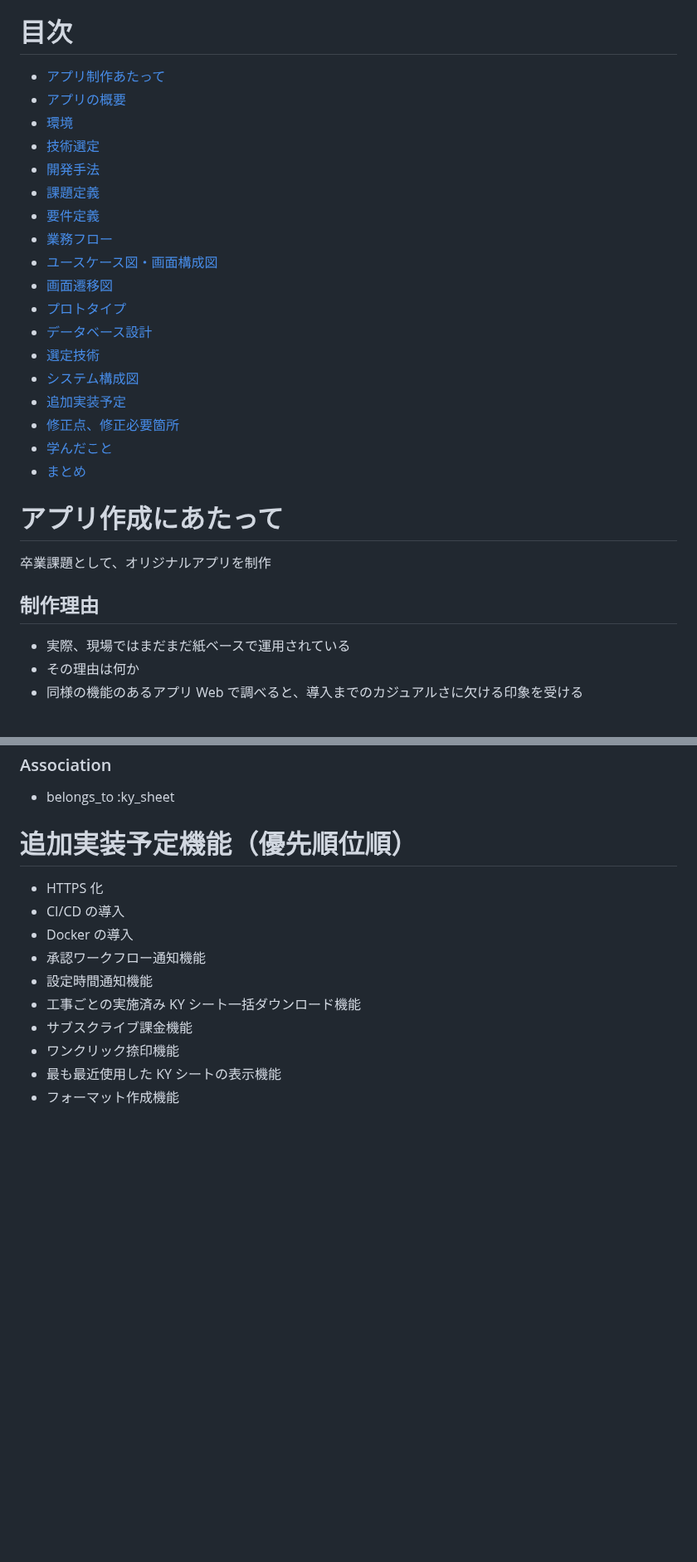
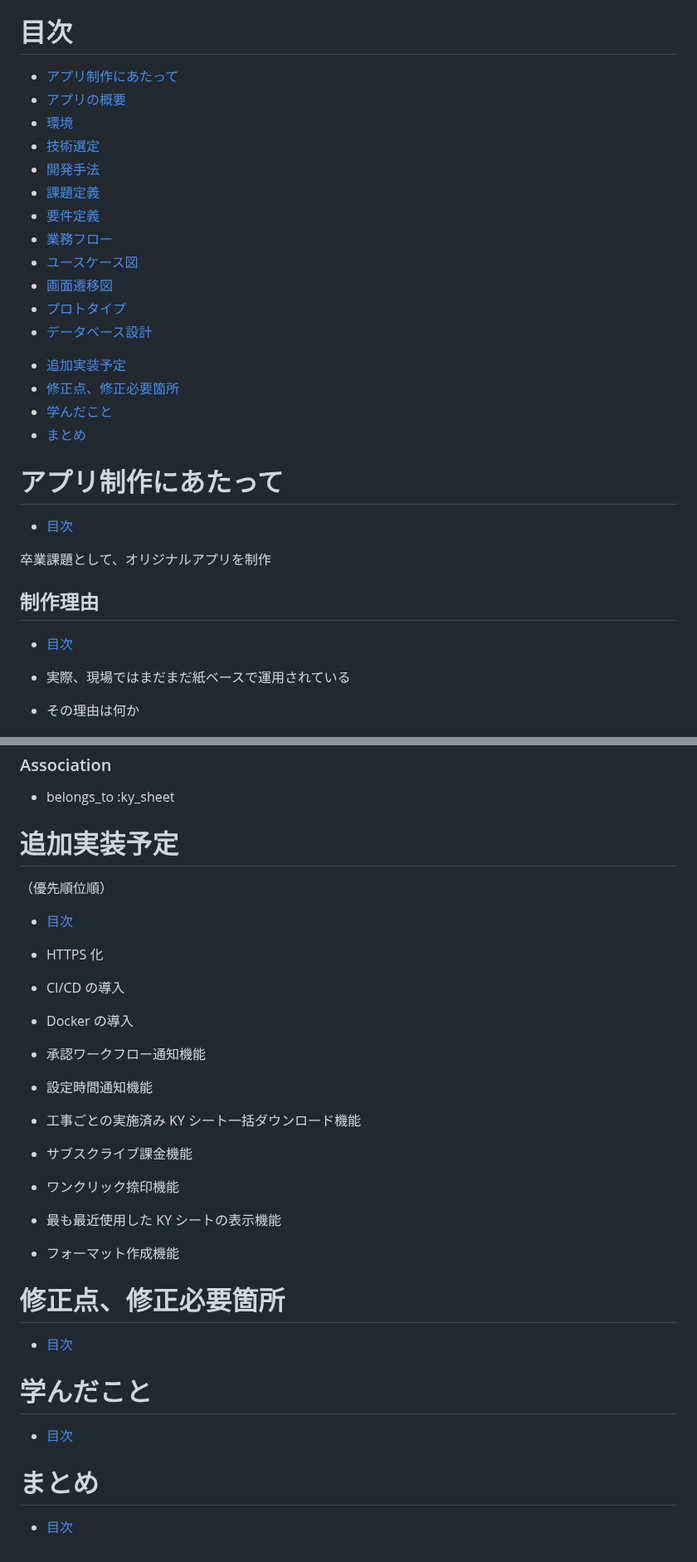
Before and after one commit to nagai-sho/KY_management_app, a Markdown page: README.md, 2 parts joined by grey strips. Shown at 83% size. Rendered like a GitHub page; blank space fills up the shorter version.

```diff
--- a/README.md
+++ b/README.md
@@ -22,7 +26,7 @@ https://tech-camp.in/expert
 
 # 目次
 
-- [アプリ制作あたって](#アプリ作成にあたって)
+- [アプリ制作にあたって](#アプリ制作にあたって)
 - [アプリの概要](#アプリの概要)
 - [環境](#環境)
 - [技術選定](#技術選定)
@@ -30,22 +34,25 @@ https://tech-camp.in/expert
 - [課題定義](#課題定義)
 - [要件定義](#要件定義)
 - [業務フロー](#業務フロー)
-- [ユースケース図・画面構成図](#ユースケース図・画面構成図)
+- [ユースケース図](#ユースケース図)
 - [画面遷移図](#画面遷移図)
 - [プロトタイプ](#プロトタイプ)
-- [データベース設計](#ER図)
-- [選定技術](#選定技術)
-- [システム構成図](#システム構成図)
+- [データベース設計](#データベース設計)
+<!-- - [システム構成図](#システム構成図) -->
 - [追加実装予定](#追加実装予定)
 - [修正点、修正必要箇所](#修正点、修正必要箇所)
 - [学んだこと](#学んだこと)
 - [まとめ](#まとめ)
 
-# アプリ作成にあたって
+# アプリ制作にあたって
+
+- [目次](#目次)
 
 卒業課題として、オリジナルアプリを制作
 
 ## 制作理由
+
+- [目次](#目次)
 
 - 実際、現場ではまだまだ紙ベースで運用されている
 - その理由は何か
@@ -317,7 +360,11 @@ https://drive.google.com/file/d/18R9irW3OTEnGK___6-1126s_cm36ltzt/view?usp=drive
 
 - belongs_to :ky_sheet
 
-# 追加実装予定機能（優先順位順）
+# 追加実装予定
+
+（優先順位順）
+
+- [目次](#目次)
 
 - HTTPS 化
 - CI/CD の導入
@@ -329,3 +376,15 @@ https://drive.google.com/file/d/18R9irW3OTEnGK___6-1126s_cm36ltzt/view?usp=drive
 - ワンクリック捺印機能
 - 最も最近使用した KY シートの表示機能
 - フォーマット作成機能
+
+# 修正点、修正必要箇所
+
+- [目次](#目次)
+
+# 学んだこと
+
+- [目次](#目次)
+
+# まとめ
+
+- [目次](#目次)
```
Also changed, not shown: other parts of README.md (+45 -5 lines).
